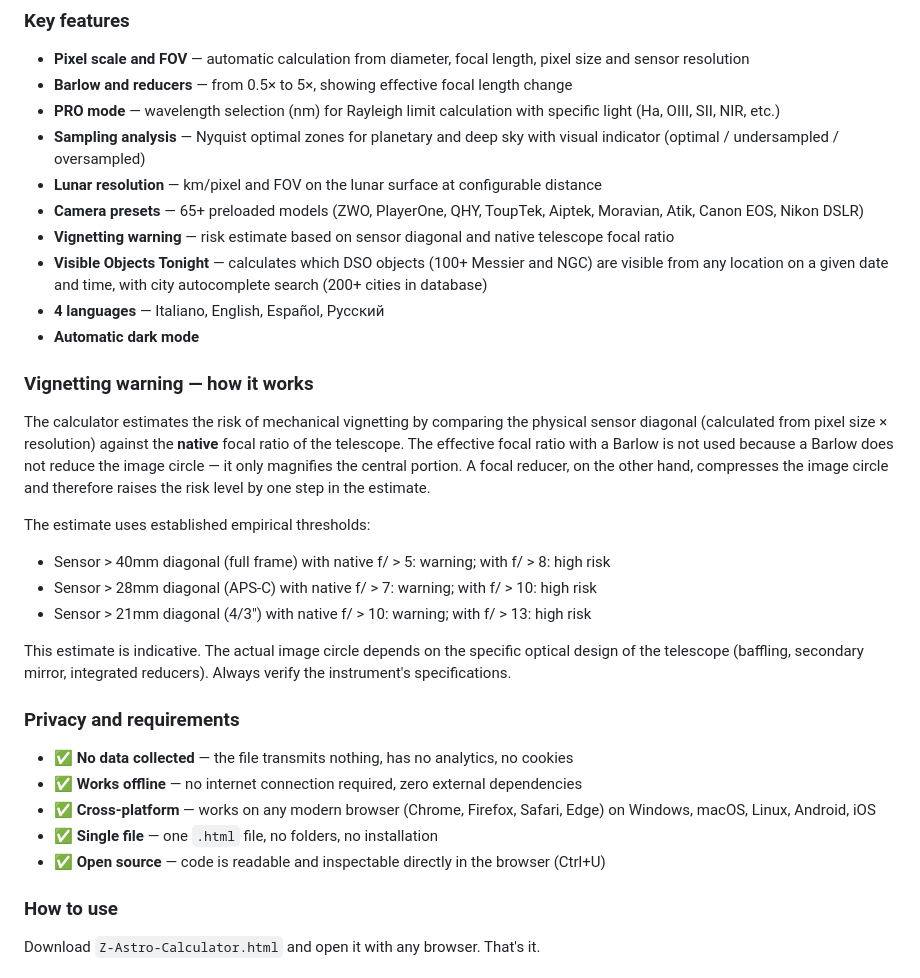
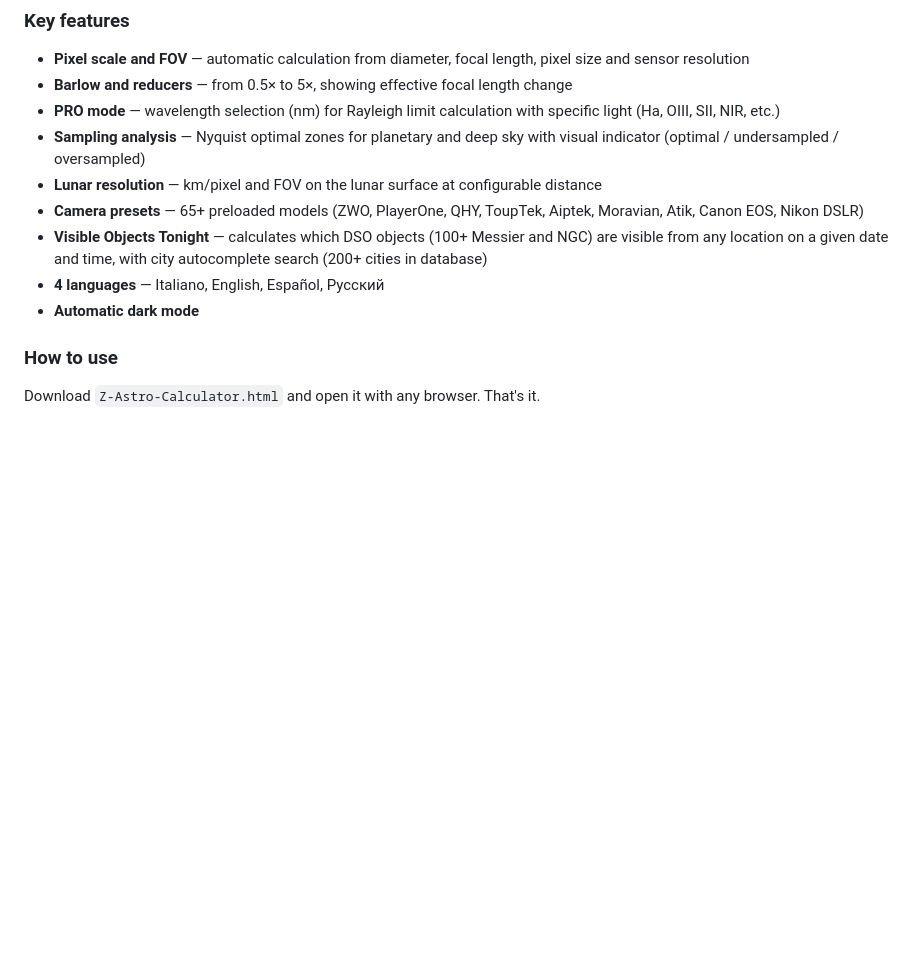
Before and after one commit to astrozullo/Z-Astro-Calculator, a Markdown page: README.md, the part around the change. Rendered like a GitHub page; blank space fills up the shorter version.

```diff
--- a/README.md
+++ b/README.md
@@ -51,27 +51,9 @@ Z-Astro-Calculator is a standalone HTML file designed for astrophotographers. It
 - **Sampling analysis** — Nyquist optimal zones for planetary and deep sky with visual indicator (optimal / undersampled / oversampled)
 - **Lunar resolution** — km/pixel and FOV on the lunar surface at configurable distance
 - **Camera presets** — 65+ preloaded models (ZWO, PlayerOne, QHY, ToupTek, Aiptek, Moravian, Atik, Canon EOS, Nikon DSLR)
-- **Vignetting warning** — risk estimate based on sensor diagonal and native telescope focal ratio
 - **Visible Objects Tonight** — calculates which DSO objects (100+ Messier and NGC) are visible from any location on a given date and time, with city autocomplete search (200+ cities in database)
 - **4 languages** — Italiano, English, Español, Русский
 - **Automatic dark mode**
-
-### Vignetting warning — how it works
-The calculator estimates the risk of mechanical vignetting by comparing the physical sensor diagonal (calculated from pixel size × resolution) against the **native** focal ratio of the telescope. The effective focal ratio with a Barlow is not used because a Barlow does not reduce the image circle — it only magnifies the central portion. A focal reducer, on the other hand, compresses the image circle and therefore raises the risk level by one step in the estimate.
-
-The estimate uses established empirical thresholds:
-- Sensor > 40mm diagonal (full frame) with native f/ > 5: warning; with f/ > 8: high risk
-- Sensor > 28mm diagonal (APS-C) with native f/ > 7: warning; with f/ > 10: high risk
-- Sensor > 21mm diagonal (4/3") with native f/ > 10: warning; with f/ > 13: high risk
-
-This estimate is indicative. The actual image circle depends on the specific optical design of the telescope (baffling, secondary mirror, integrated reducers). Always verify the instrument's specifications.
-
-### Privacy and requirements
-- ✅ **No data collected** — the file transmits nothing, has no analytics, no cookies
-- ✅ **Works offline** — no internet connection required, zero external dependencies
-- ✅ **Cross-platform** — works on any modern browser (Chrome, Firefox, Safari, Edge) on Windows, macOS, Linux, Android, iOS
-- ✅ **Single file** — one `.html` file, no folders, no installation
-- ✅ **Open source** — code is readable and inspectable directly in the browser (Ctrl+U)
 
 ### How to use
 Download `Z-Astro-Calculator.html` and open it with any browser. That's it.
```
